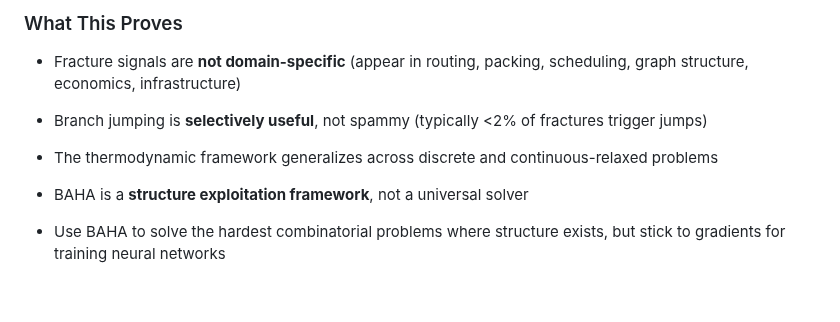
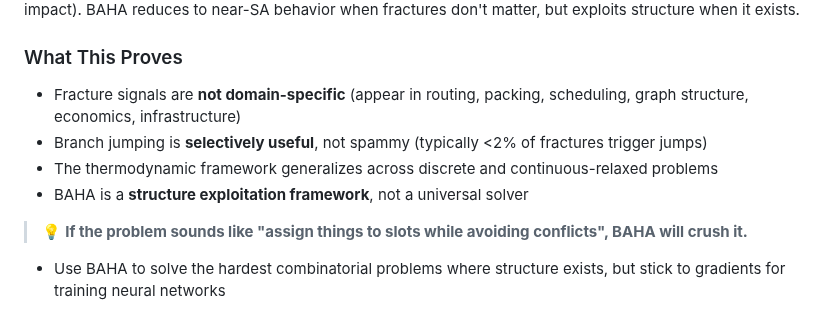
Before and after one commit to sethuiyer/baha, a Markdown page: README.md, the part around the change. GitHub-like rendering; blank space fills up the shorter version.

Commit message:
Add catchy one-liner to README

```diff
--- a/README.md
+++ b/README.md
@@ -86,6 +86,8 @@ Every problem type exhibits the same **five-phase pattern**:
 - Branch jumping is **selectively useful**, not spammy (typically <2% of fractures trigger jumps)
 - The thermodynamic framework generalizes across discrete and continuous-relaxed problems
 - BAHA is a **structure exploitation framework**, not a universal solver
+
+> 💡 **If the problem sounds like "assign things to slots while avoiding conflicts", BAHA will crush it.**
 
 - Use BAHA to solve the hardest combinatorial problems where structure exists, but stick to gradients for training neural networks
 
```
